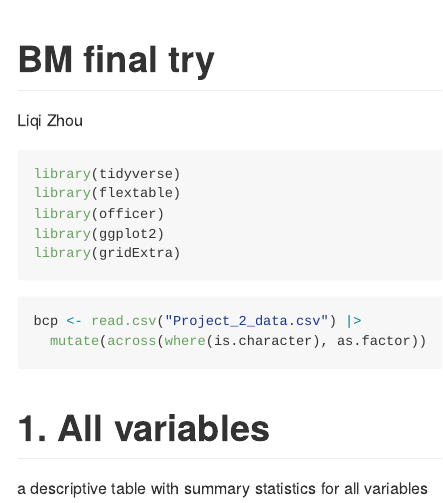
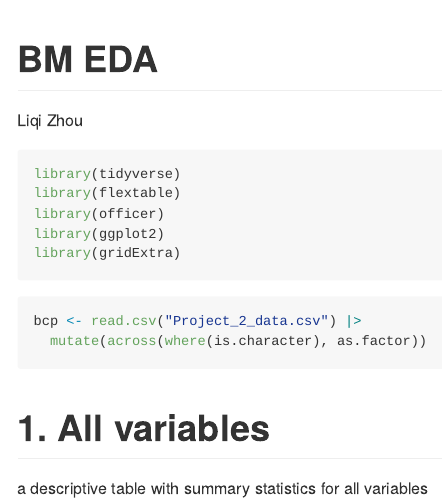
Before and after one commit to Zhou-cccc/BM_final_project, an R Markdown document (EDA.Rmd): the page in a window 1100 px wide, from its top. The pictures show the output file EDA.md that the author committed with the source, drawn offline in the style of GitHub; long lines of code are wrapped.

Commit message:
EDA adjust

```diff
--- a/EDA.Rmd
+++ b/EDA.Rmd
@@ -1,5 +1,5 @@
 ---
-title: "BM final try"
+title: "BM EDA"
 author: "Liqi Zhou"
 output: github_document
 ---
```
Also changed, not shown: EDA.md.
